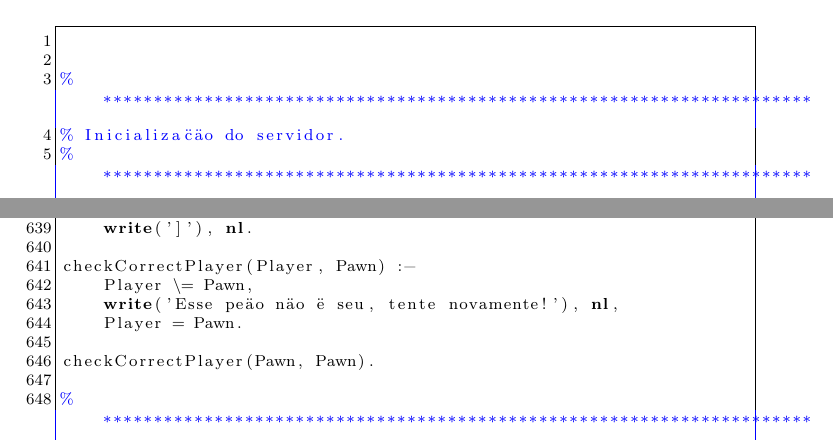
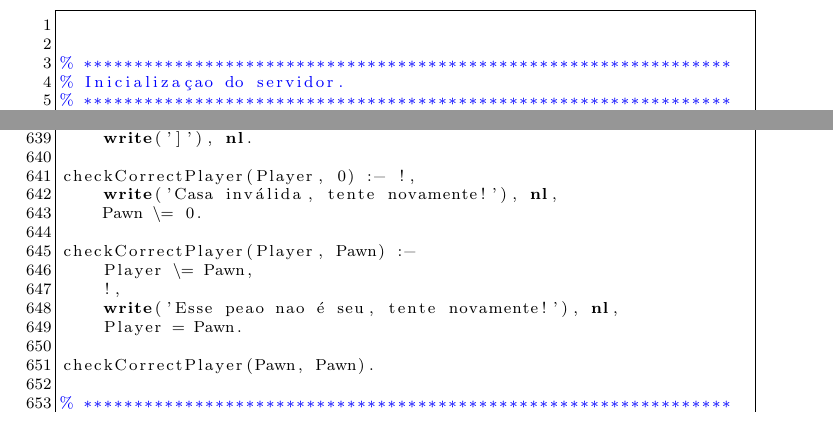
Before and after one commit to jfhenriques/breakthrough-plog, a LaTeX document (trabalho1-relatorio/template.tex): two parts of pages 11 and 22 of 24 before the commit and two parts of pages 11 and 21 of 22 after it, joined at a grey line, cut so that both start at the same text. Compiled offline with pdfLaTeX.

Commit message:
fixes: acentos e comentários prolog.

```diff
--- a/trabalho1-relatorio/template.tex
+++ b/trabalho1-relatorio/template.tex
@@ -425,23 +425,30 @@ caption={Descriptive Caption Text}
 
 
 \lstset{literate=%
-{ç}{{\"c}}1
-{ã}{{\"a}}1
-{ú}{{\"u}}1
-{Ú}{{\"U}}1
-{à}{{\"a}}1
-{é}{{\"e}}1
-{É}{{\"E}}1
-{í}{{\"i}}1
-{á}{{\"a}}1
+{á}{{\'a}}1
+{Á}{{\'A}}1
+{é}{{\'e}}1
+{É}{{\'E}}1
+{í}{{\'i}}1
+{Í}{{\'I}}1
+{ó}{{\'o}}1
+{Ó}{{\'O}}1
+{ú}{{\'u}}1
+{Ú}{{\'U}}1
+{ç}{{\c{c}}}1
+{Ç}{{\c{C}}}1
+{ã}{{a}}1
+{Ã}{{A}}1
+{à}{{\`a}}1
+{À}{{\`A}}1
 }
 
 \begin{lstlisting}
 
 
-% **********************************************************************
+% ****************************************************************
 % Inicialização do servidor.
-% **********************************************************************
+% ****************************************************************
 
 
 :-use_module(library(sockets)).
@@ -1077,15 +1084,20 @@ printPlayer(Player) :-
 		write(Player),
 		write(']'), nl.
 
+checkCorrectPlayer(Player, 0) :- !,
+		write('Casa inválida, tente novamente!'), nl,
+		Pawn \= 0.
+
 checkCorrectPlayer(Player, Pawn) :-
 		Player \= Pawn,
+		!,
 		write('Esse peão não é seu, tente novamente!'), nl,
 		Player = Pawn.
 
 checkCorrectPlayer(Pawn, Pawn).
 
-% **********************************************************************
-% **********************************************************************
+% ****************************************************************
+% ****************************************************************
 
 verificaVencedor(Board, _, _, _) :-
 		isWinner(Board, Player),
```
Also changed, not shown: trabalho1-relatorio/template.tex (120 more changed lines), 1 other file.
